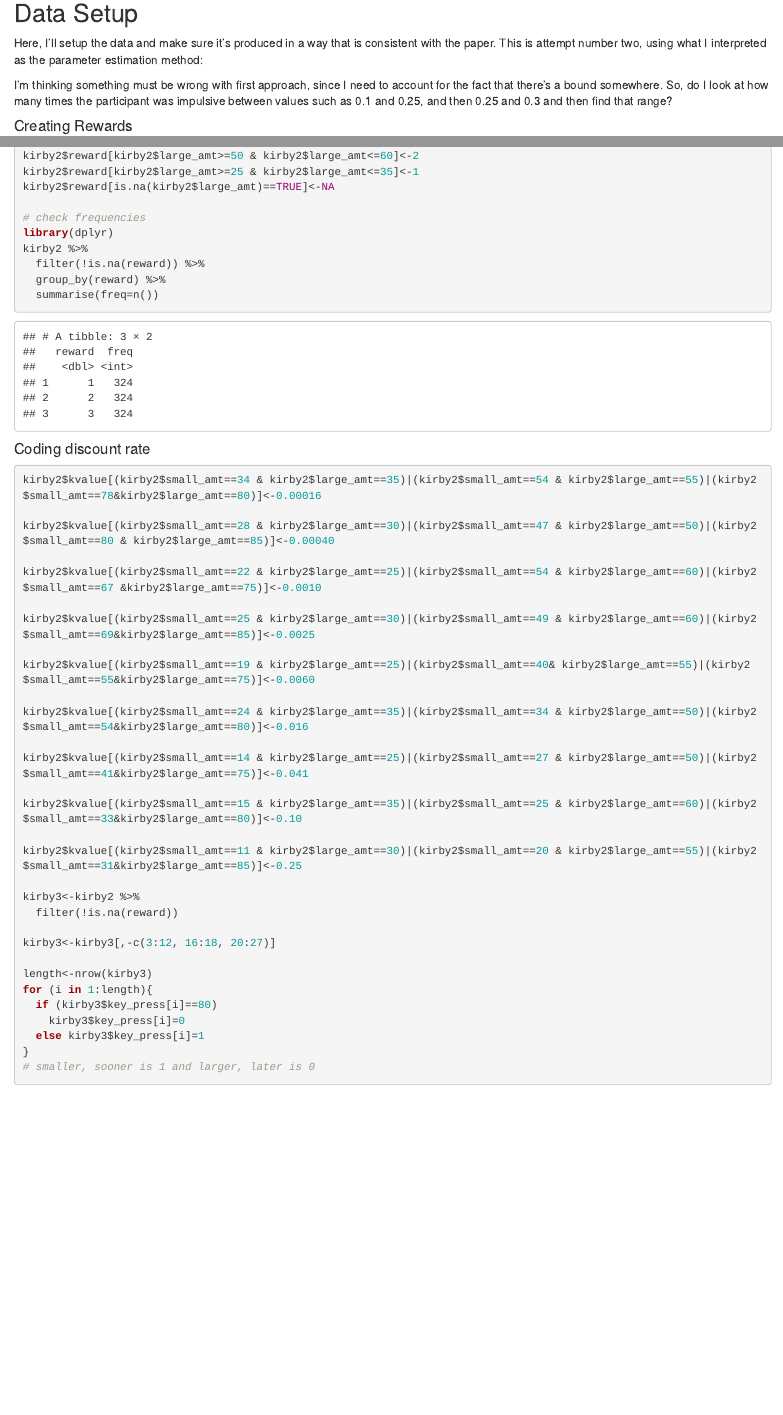
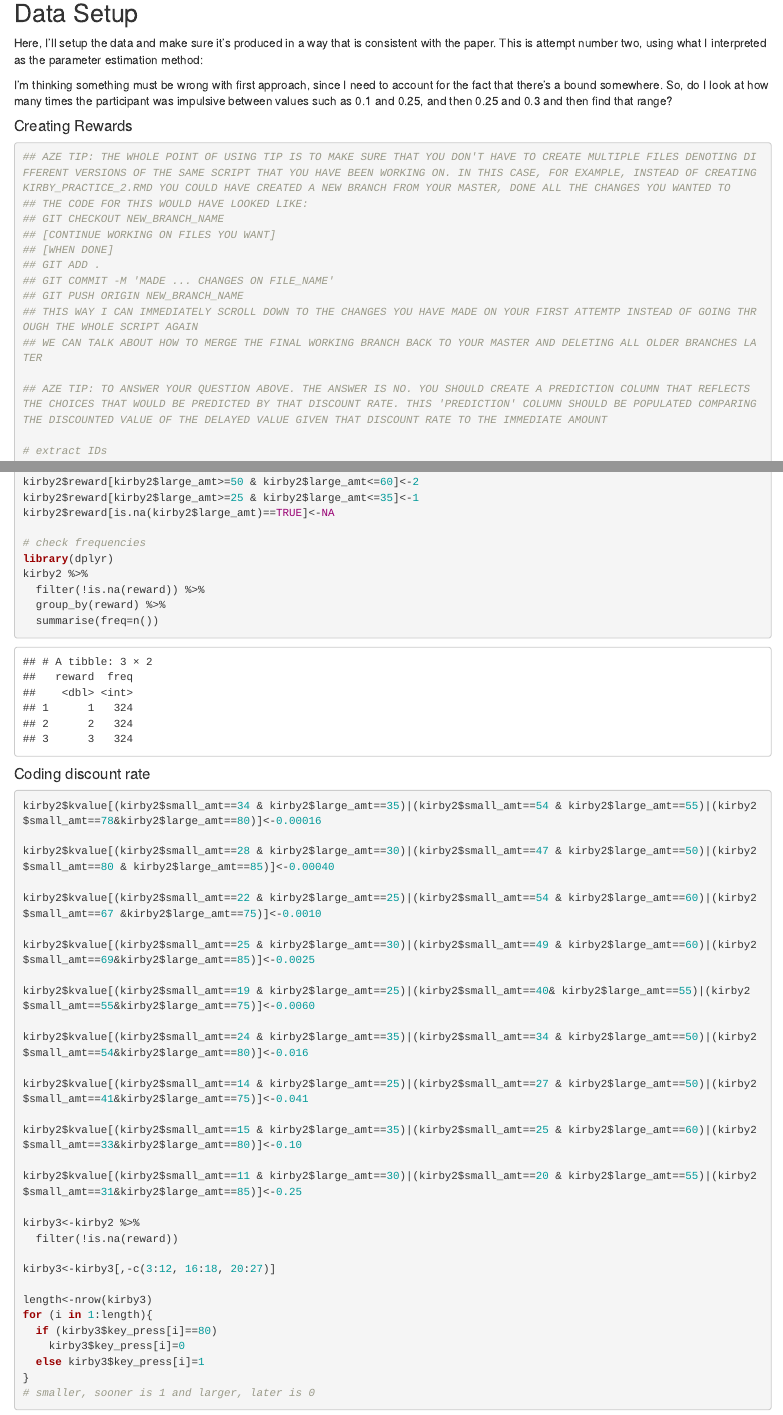
Before and after one commit to bryanxwu/R-Practice-, an R Markdown document (kirby_practice.2.Rmd): the page in a window 1100 px wide, from 80 px down, and a second part further down, joined at a grey line. Rendered offline with R 4.5, knitr and Pandoc, with nearby package versions.

Commit message:
Went over kirby_practice2.Rmd and added comments.

````diff
--- a/kirby_practice.2.Rmd
+++ b/kirby_practice.2.Rmd
@@ -19,7 +19,18 @@ I'm thinking something must be wrong with first approach, since I need to accoun
 
 #### Creating Rewards
 ```{r}
+## AZE TIP: THE WHOLE POINT OF USING TIP IS TO MAKE SURE THAT YOU DON'T HAVE TO CREATE MULTIPLE FILES DENOTING DIFFERENT VERSIONS OF THE SAME SCRIPT THAT YOU HAVE BEEN WORKING ON. IN THIS CASE, FOR EXAMPLE, INSTEAD OF CREATING KIRBY_PRACTICE_2.RMD YOU COULD HAVE CREATED A NEW BRANCH FROM YOUR MASTER, DONE ALL THE CHANGES YOU WANTED TO
+## THE CODE FOR THIS WOULD HAVE LOOKED LIKE:
+## GIT CHECKOUT NEW_BRANCH_NAME
+## [CONTINUE WORKING ON FILES YOU WANT]
+## [WHEN DONE]
+## GIT ADD .
+## GIT COMMIT -M 'MADE ... CHANGES ON FILE_NAME'
+## GIT PUSH ORIGIN NEW_BRANCH_NAME
+## THIS WAY I CAN IMMEDIATELY SCROLL DOWN TO THE CHANGES YOU HAVE MADE ON YOUR FIRST ATTEMTP INSTEAD OF GOING THROUGH THE WHOLE SCRIPT AGAIN
+## WE CAN TALK ABOUT HOW TO MERGE THE FINAL WORKING BRANCH BACK TO YOUR MASTER AND DELETING ALL OLDER BRANCHES LATER
 
+## AZE TIP: TO ANSWER YOUR QUESTION ABOVE. THE ANSWER IS NO. YOU SHOULD CREATE A PREDICTION COLUMN THAT REFLECTS THE CHOICES THAT WOULD BE PREDICTED BY THAT DISCOUNT RATE. THIS 'PREDICTION' COLUMN SHOULD BE POPULATED COMPARING THE DISCOUNTED VALUE OF THE DELAYED VALUE GIVEN THAT DISCOUNT RATE TO THE IMMEDIATE AMOUNT
 
 # extract IDs
 kirby<-separate(kirby,X, c("Kirby", "idtrial"), sep="kirby_")
````
Also changed, not shown: kirby_practice.2.Rmd (5 more changed lines).
